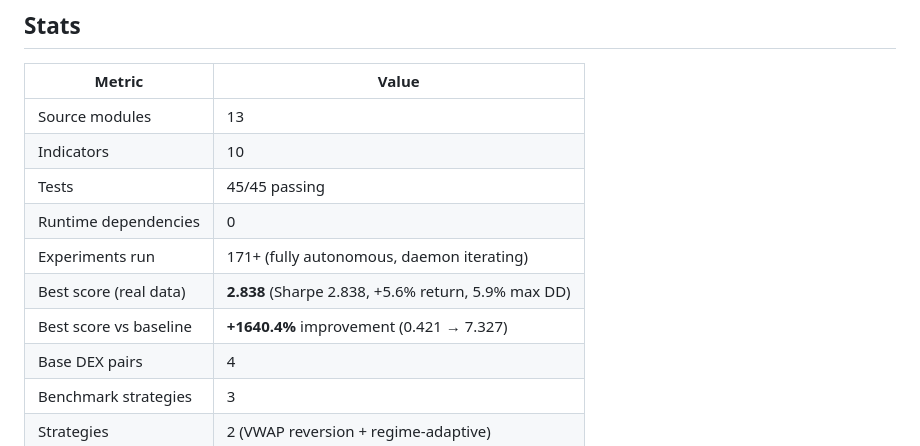
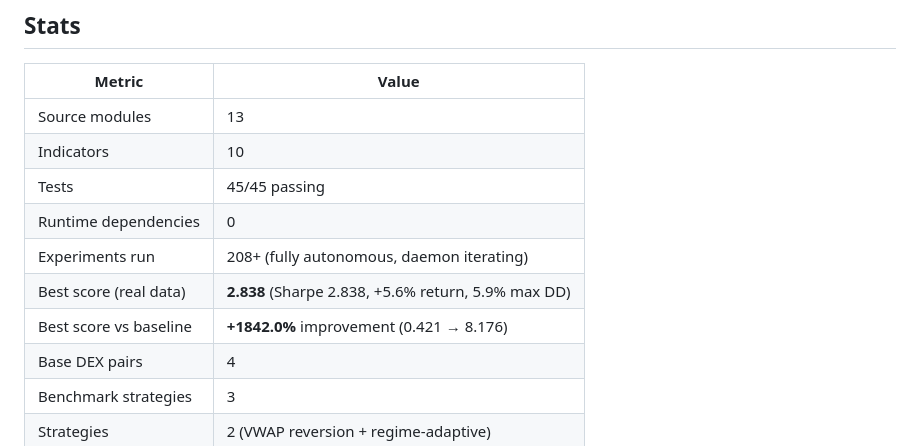
Before and after one commit to darks0l/autoresearch, a Markdown page: README.md, the part around the change. GitHub-like rendering.

Commit message:
data: 208 experiments, best 8.176 (exp199), 50 kept

```diff
--- a/README.md
+++ b/README.md
@@ -452,9 +452,9 @@ The Hurst exponent is estimated via Rescaled Range (R/S) analysis over the last
 | Indicators | 10 |
 | Tests | 45/45 passing |
 | Runtime dependencies | 0 |
-| Experiments run | 171+ (fully autonomous, daemon iterating) |
+| Experiments run | 208+ (fully autonomous, daemon iterating) |
 | Best score (real data) | **2.838** (Sharpe 2.838, +5.6% return, 5.9% max DD) |
-| Best score vs baseline | **+1640.4%** improvement (0.421 → 7.327) |
+| Best score vs baseline | **+1842.0%** improvement (0.421 → 8.176) |
 | Base DEX pairs | 4 |
 | Benchmark strategies | 3 |
 | Strategies | 2 (VWAP reversion + regime-adaptive) |
```
Also changed, not shown: docs/EXPERIMENT_INDEX.md (+40 -3 lines).
